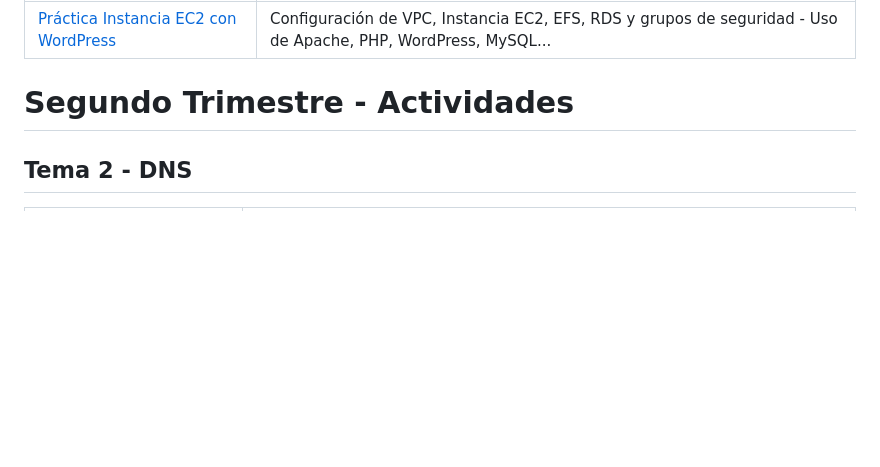
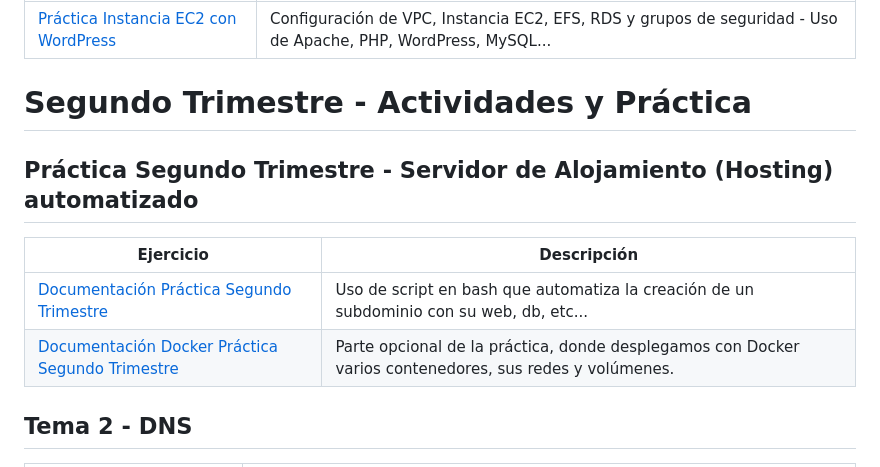
Before and after one commit to Rdrgz24/SRI_2ASIR, a Markdown page: README.md, the part around the change. GitHub-like rendering; blank space fills up the shorter version.

```diff
--- a/README.md
+++ b/README.md
@@ -33,7 +33,13 @@ Ejercicio | Descripción
 ----------|------------
 [Práctica Instancia EC2 con WordPress](AMAZON_WEB_SERVICES_(AWS)/S5_Instalacion_Wordpress_en_Instancia_EC2/) | Configuración de VPC, Instancia EC2, EFS, RDS y grupos de seguridad - Uso de Apache, PHP, WordPress, MySQL...
 
-# Segundo Trimestre - Actividades
+# Segundo Trimestre - Actividades y Práctica
+
+## Práctica Segundo Trimestre - Servidor de Alojamiento (Hosting) automatizado
+Ejercicio | Descripción
+----------|------------
+[Documentación Práctica Segundo Trimestre](PRACTICA_SEGUNDO_TRIMESTRE/) | Uso de script en bash que automatiza la creación de un subdominio con su web, db, etc...
+[Documentación Docker Práctica Segundo Trimestre](PRACTICA_SEGUNDO_TRIMESTRE/DOCKER.md) | Parte opcional de la práctica, donde desplegamos con Docker varios contenedores, sus redes y volúmenes.
 
 ## Tema 2 - DNS
 Ejercicio | Descripción
```
